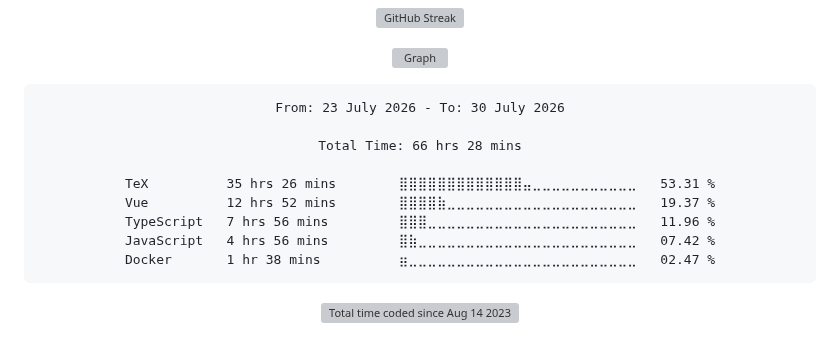
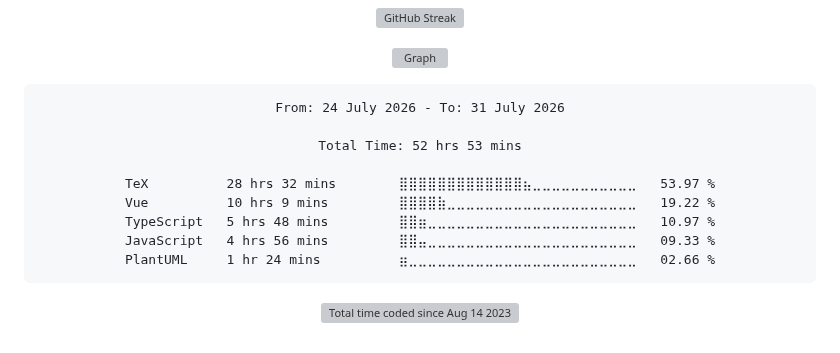
Before and after one commit to Ftthreign/Ftthreign, a Markdown page: README.md, the part around the change. Drawn GitHub-style; folded sections open; grey boxes are pictures that could not be loaded.

Commit message:
Updated waka-readme graph with new metrics

````diff
--- a/README.md
+++ b/README.md
@@ -39,15 +39,15 @@
 <!--START_SECTION:waka-->
 
 ```txt
-From: 23 July 2026 - To: 30 July 2026
+From: 24 July 2026 - To: 31 July 2026
 
-Total Time: 66 hrs 28 mins
+Total Time: 52 hrs 53 mins
 
-TeX          35 hrs 26 mins        ⣿⣿⣿⣿⣿⣿⣿⣿⣿⣿⣿⣿⣿⣤⣀⣀⣀⣀⣀⣀⣀⣀⣀⣀⣀   53.31 %
-Vue          12 hrs 52 mins        ⣿⣿⣿⣿⣷⣀⣀⣀⣀⣀⣀⣀⣀⣀⣀⣀⣀⣀⣀⣀⣀⣀⣀⣀⣀   19.37 %
-TypeScript   7 hrs 56 mins         ⣿⣿⣿⣀⣀⣀⣀⣀⣀⣀⣀⣀⣀⣀⣀⣀⣀⣀⣀⣀⣀⣀⣀⣀⣀   11.96 %
-JavaScript   4 hrs 56 mins         ⣿⣷⣀⣀⣀⣀⣀⣀⣀⣀⣀⣀⣀⣀⣀⣀⣀⣀⣀⣀⣀⣀⣀⣀⣀   07.42 %
-Docker       1 hr 38 mins          ⣶⣀⣀⣀⣀⣀⣀⣀⣀⣀⣀⣀⣀⣀⣀⣀⣀⣀⣀⣀⣀⣀⣀⣀⣀   02.47 %
+TeX          28 hrs 32 mins        ⣿⣿⣿⣿⣿⣿⣿⣿⣿⣿⣿⣿⣿⣦⣀⣀⣀⣀⣀⣀⣀⣀⣀⣀⣀   53.97 %
+Vue          10 hrs 9 mins         ⣿⣿⣿⣿⣷⣀⣀⣀⣀⣀⣀⣀⣀⣀⣀⣀⣀⣀⣀⣀⣀⣀⣀⣀⣀   19.22 %
+TypeScript   5 hrs 48 mins         ⣿⣿⣶⣀⣀⣀⣀⣀⣀⣀⣀⣀⣀⣀⣀⣀⣀⣀⣀⣀⣀⣀⣀⣀⣀   10.97 %
+JavaScript   4 hrs 56 mins         ⣿⣿⣤⣀⣀⣀⣀⣀⣀⣀⣀⣀⣀⣀⣀⣀⣀⣀⣀⣀⣀⣀⣀⣀⣀   09.33 %
+PlantUML     1 hr 24 mins          ⣶⣀⣀⣀⣀⣀⣀⣀⣀⣀⣀⣀⣀⣀⣀⣀⣀⣀⣀⣀⣀⣀⣀⣀⣀   02.66 %
 ```
 
 <!--END_SECTION:waka-->
````
